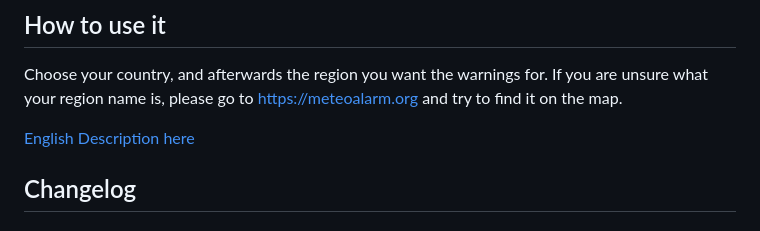
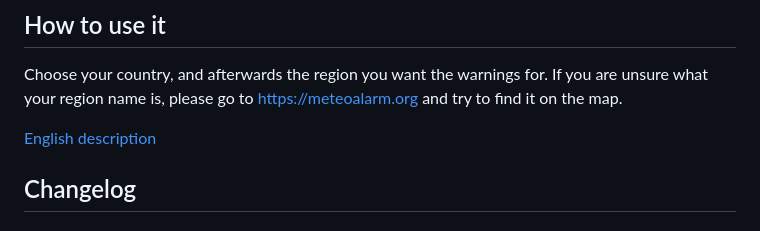
Before and after one commit to jack-blackson/ioBroker.meteoalarm, a Markdown page: README.md, the part around the change. GitHub-like rendering.

```diff
--- a/README.md
+++ b/README.md
@@ -18,7 +18,7 @@ The developer can't guarantee that the warnings are handled in time or that ther
 ## How to use it
 Choose your country, and afterwards the region you want the warnings for. If you are unsure what your region name is, please go to https://meteoalarm.org and try to find it on the map.
 
-[English Description here](docs/en/meteoalarm.md)
+[English description](docs/en/meteoalarm.md)
 
 ## Changelog
 
```
